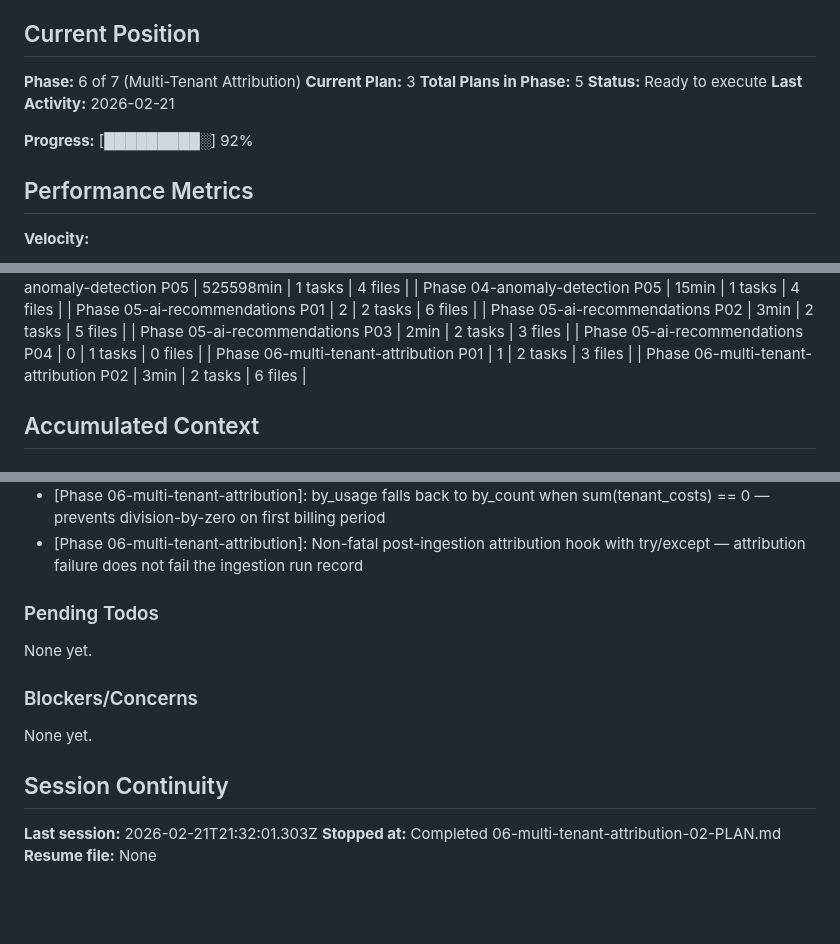
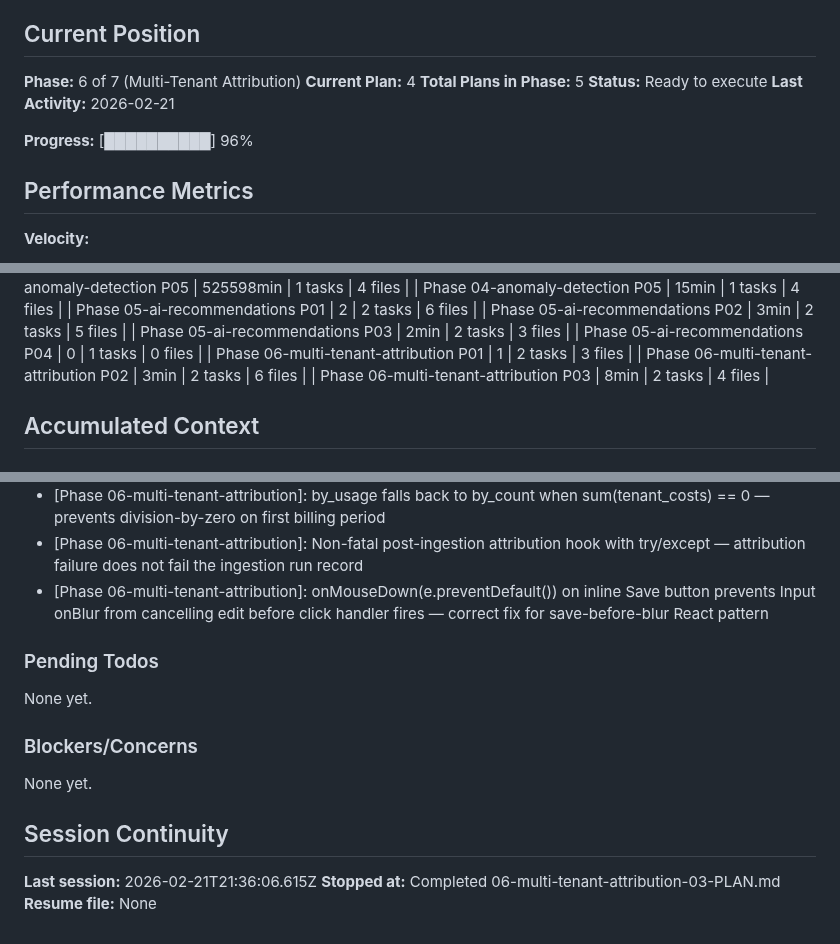
Before and after one commit to wlfd/monroe_cloud_optimization, a Markdown page: .planning/STATE.md, 3 parts joined by grey strips. GitHub-like rendering; blank space fills up the shorter version.

Commit message:
docs(06-03): complete attribution frontend plan
- SUMMARY.md for attribution service hooks + AttributionPage + SettingsPage
- STATE.md: advanced to plan 4, 96% progress, added onMouseDown save decision
- ROADMAP.md: phase 6 progress updated (3/4 plans complete)

```diff
--- a/.planning/STATE.md
+++ b/.planning/STATE.md
@@ -10,12 +10,12 @@ See: .planning/PROJECT.md (updated 2026-02-20)
 ## Current Position
 
 **Phase:** 6 of 7 (Multi-Tenant Attribution)
-**Current Plan:** 3
+**Current Plan:** 4
 **Total Plans in Phase:** 5
 **Status:** Ready to execute
 **Last Activity:** 2026-02-21
 
-**Progress:** [█████████░] 92%
+**Progress:** [██████████] 96%
 
 ## Performance Metrics
 
@@ -56,6 +56,7 @@ See: .planning/PROJECT.md (updated 2026-02-20)
 | Phase 05-ai-recommendations P04 | 0 | 1 tasks | 0 files |
 | Phase 06-multi-tenant-attribution P01 | 1 | 2 tasks | 3 files |
 | Phase 06-multi-tenant-attribution P02 | 3min | 2 tasks | 6 files |
+| Phase 06-multi-tenant-attribution P03 | 8min | 2 tasks | 4 files |
 
 ## Accumulated Context
 
@@ -134,6 +135,7 @@ Recent decisions affecting current work:
 - [Phase 06-multi-tenant-attribution]: apply_allocation_rule() is a pure function (not async) — takes cost + method + manual_pct + tenant_costs, returns dict; clean separation from DB layer
 - [Phase 06-multi-tenant-attribution]: by_usage falls back to by_count when sum(tenant_costs) == 0 — prevents division-by-zero on first billing period
 - [Phase 06-multi-tenant-attribution]: Non-fatal post-ingestion attribution hook with try/except — attribution failure does not fail the ingestion run record
+- [Phase 06-multi-tenant-attribution]: onMouseDown(e.preventDefault()) on inline Save button prevents Input onBlur from cancelling edit before click handler fires — correct fix for save-before-blur React pattern
 
 ### Pending Todos
 
@@ -145,6 +147,6 @@ None yet.
 
 ## Session Continuity
 
-**Last session:** 2026-02-21T21:32:01.303Z
-**Stopped at:** Completed 06-multi-tenant-attribution-02-PLAN.md
+**Last session:** 2026-02-21T21:36:06.615Z
+**Stopped at:** Completed 06-multi-tenant-attribution-03-PLAN.md
 **Resume file:** None
```
Also changed, not shown: .planning/ROADMAP.md (+1 -1 lines), 1 other file.
